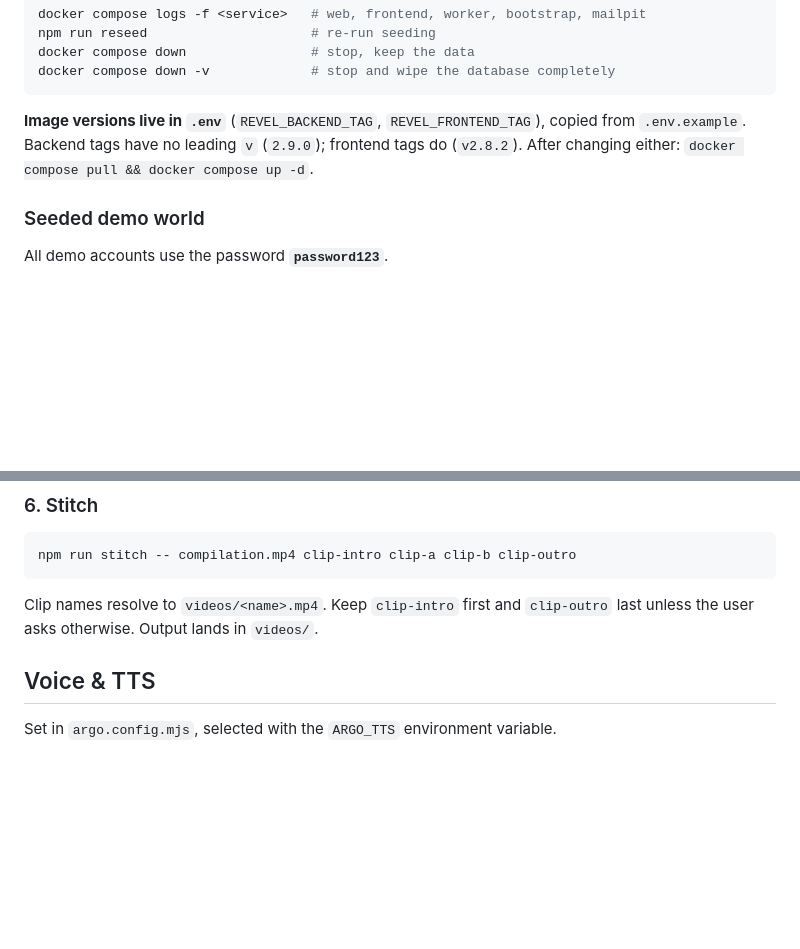
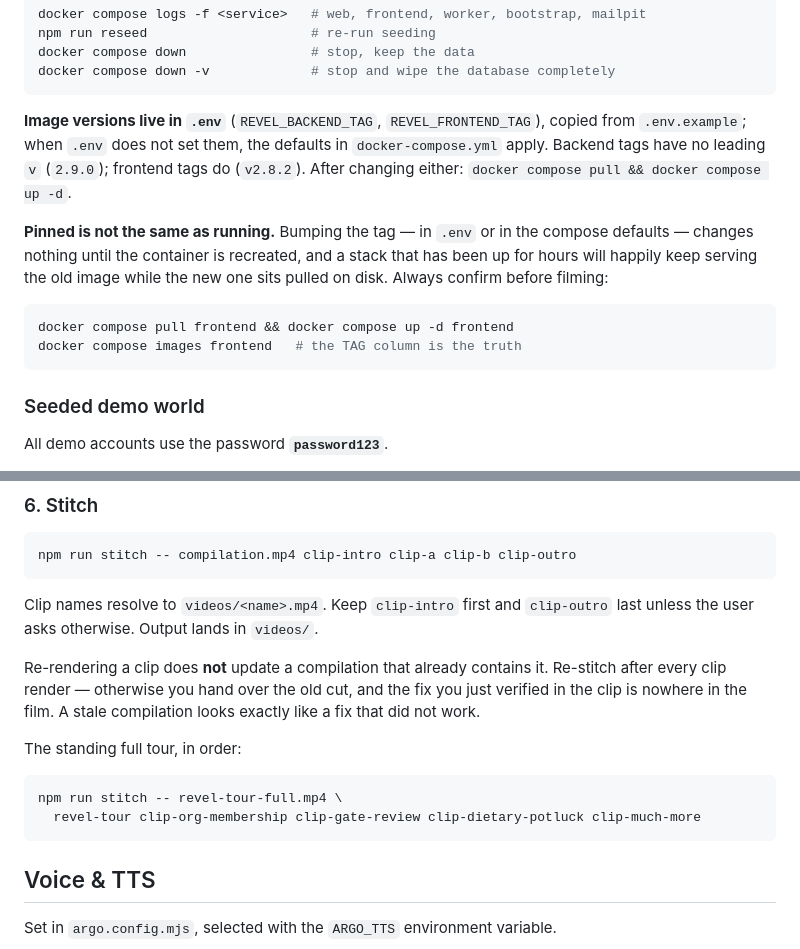
Before and after one commit to letsrevel/revel-demos, a Markdown page: CLAUDE.md, 2 parts joined by grey strips. Drawn GitHub-style; blank space fills up the shorter version.

Commit message:
docs: record what the fix rounds taught us
Six new recording traps, all of which cost a take or a wrong conclusion
this round: org-wide admin lists that are pickers rather than lists;
montage budgeting that ignores navigation cost and starves its last
screen; the logged-out header SSR paints until client auth lands;
client-rendered admin tabs needing auth rather than just hydration;
arranged data whose unset fields become empty states on camera; and
seeded ticket holders being QA fixtures.

Also two process notes. Re-rendering a clip does not update a
compilation that already contains it — a stale cut looks exactly like a
fix that did not work, which is how an already-fixed screen got reported
as still broken. And pinning an image tag is not the same as running it:
a stack that has been up for hours keeps serving the old image while the
new one sits pulled on disk.

The standing full-tour stitch order is written down now too, rather than
being reverse-engineered from clip durations.

Co-Authored-By: Claude Opus 5 <noreply@anthropic.com>

````diff
--- a/CLAUDE.md
+++ b/CLAUDE.md
@@ -110,9 +110,20 @@ docker compose down -v             # stop and wipe the database completely
 ```
 
 **Image versions live in `.env`** (`REVEL_BACKEND_TAG`, `REVEL_FRONTEND_TAG`),
-copied from `.env.example`. Backend tags have no leading `v` (`2.9.0`); frontend
+copied from `.env.example`; when `.env` does not set them, the defaults in
+`docker-compose.yml` apply. Backend tags have no leading `v` (`2.9.0`); frontend
 tags do (`v2.8.2`). After changing either: `docker compose pull && docker
 compose up -d`.
+
+**Pinned is not the same as running.** Bumping the tag — in `.env` or in the
+compose defaults — changes nothing until the container is recreated, and a stack
+that has been up for hours will happily keep serving the old image while the new
+one sits pulled on disk. Always confirm before filming:
+
+```bash
+docker compose pull frontend && docker compose up -d frontend
+docker compose images frontend   # the TAG column is the truth
+```
 
 ### Seeded demo world
 
@@ -244,6 +255,18 @@ npm run stitch -- compilation.mp4 clip-intro clip-a clip-b clip-outro
 Clip names resolve to `videos/<name>.mp4`. Keep `clip-intro` first and
 `clip-outro` last unless the user asks otherwise. Output lands in `videos/`.
 
+Re-rendering a clip does **not** update a compilation that already contains it.
+Re-stitch after every clip render — otherwise you hand over the old cut, and the
+fix you just verified in the clip is nowhere in the film. A stale compilation
+looks exactly like a fix that did not work.
+
+The standing full tour, in order:
+
+```bash
+npm run stitch -- revel-tour-full.mp4 \
+  revel-tour clip-org-membership clip-gate-review clip-dietary-potluck clip-much-more
+```
+
 ## Voice & TTS
 
 Set in `argo.config.mjs`, selected with the `ARGO_TTS` environment variable.
````
Also changed, not shown: other parts of CLAUDE.md (+6 -0 lines).
